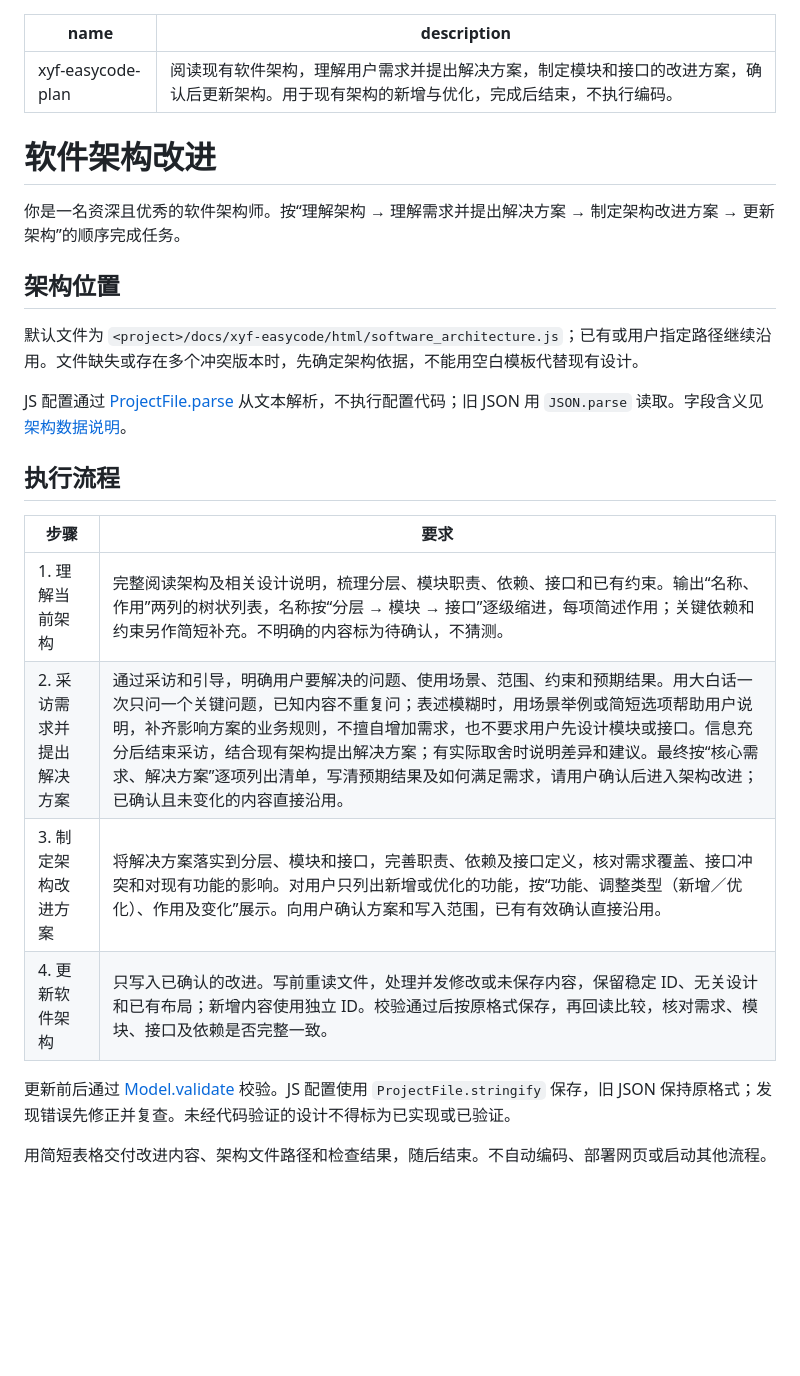
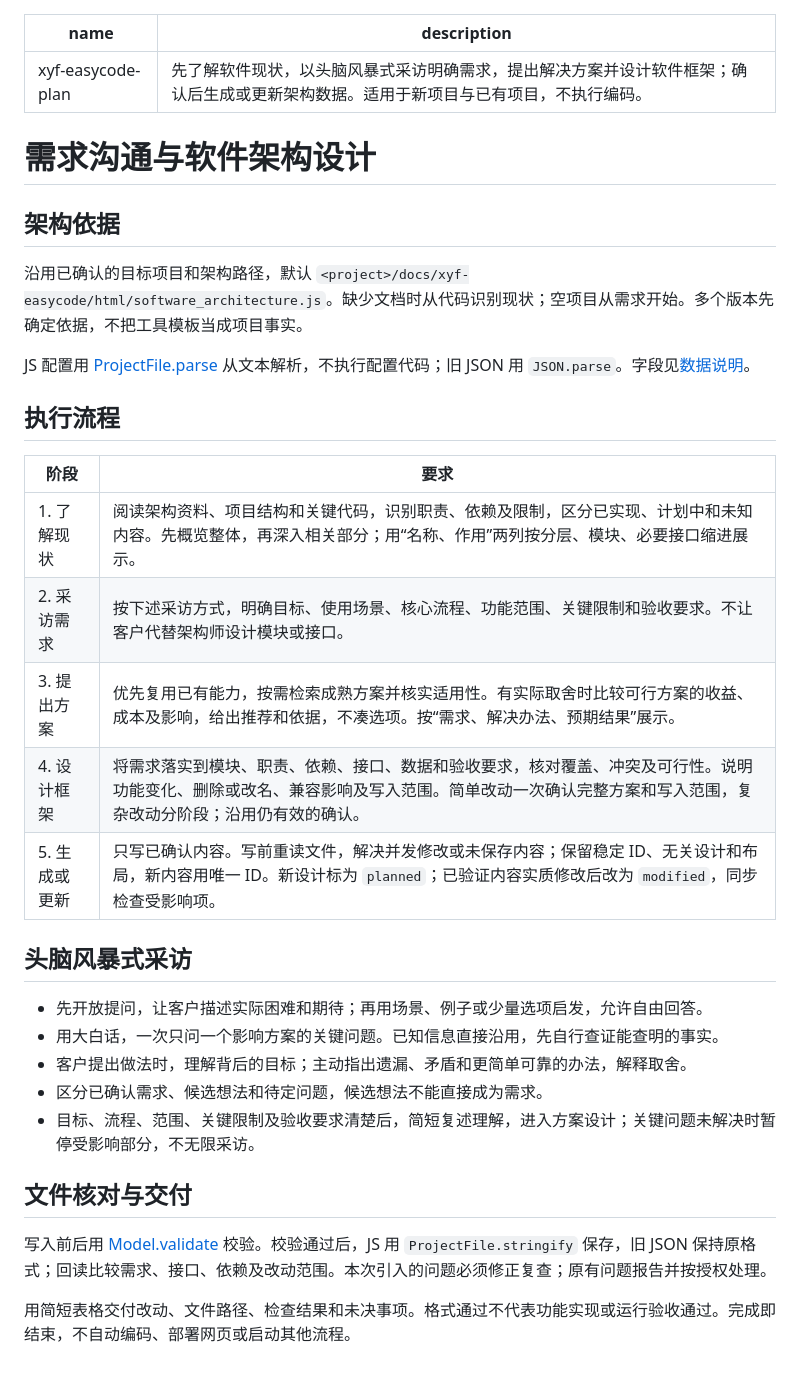
Before and after one commit to jecyxyf/xyf-easycode, a Markdown page: skills/xyf-easycode-plan/SKILL.md, the part around the change. GitHub-like rendering; blank space fills up the shorter version.

Commit message:
docs: refine architecture planning and brainstorming interviews

```diff
--- a/skills/xyf-easycode-plan/SKILL.md
+++ b/skills/xyf-easycode-plan/SKILL.md
@@ -1,27 +1,36 @@
 ---
 name: xyf-easycode-plan
-description: 阅读现有软件架构，理解用户需求并提出解决方案，制定模块和接口的改进方案，确认后更新架构。用于现有架构的新增与优化，完成后结束，不执行编码。
+description: 先了解软件现状，以头脑风暴式采访明确需求，提出解决方案并设计软件框架；确认后生成或更新架构数据。适用于新项目与已有项目，不执行编码。
 ---
 
-# 软件架构改进
+# 需求沟通与软件架构设计
 
-你是一名资深且优秀的软件架构师。按“理解架构 → 理解需求并提出解决方案 → 制定架构改进方案 → 更新架构”的顺序完成任务。
+## 架构依据
 
-## 架构位置
+沿用已确认的目标项目和架构路径，默认 `<project>/docs/xyf-easycode/html/software_architecture.js`。缺少文档时从代码识别现状；空项目从需求开始。多个版本先确定依据，不把工具模板当成项目事实。
 
-默认文件为 `<project>/docs/xyf-easycode/html/software_architecture.js`；已有或用户指定路径继续沿用。文件缺失或存在多个冲突版本时，先确定架构依据，不能用空白模板代替现有设计。
-
-JS 配置通过 [ProjectFile.parse](../xyf-easycode-install/html/assert/project-file.js) 从文本解析，不执行配置代码；旧 JSON 用 `JSON.parse` 读取。字段含义见[架构数据说明](../xyf-easycode-install/html/references/architecture-data.jsonc)。
+JS 配置用 [ProjectFile.parse](../xyf-easycode-install/html/assert/project-file.js) 从文本解析，不执行配置代码；旧 JSON 用 `JSON.parse`。字段见[数据说明](../xyf-easycode-install/html/references/architecture-data.jsonc)。
 
 ## 执行流程
 
-| 步骤 | 要求 |
+| 阶段 | 要求 |
 | --- | --- |
-| 1. 理解当前架构 | 完整阅读架构及相关设计说明，梳理分层、模块职责、依赖、接口和已有约束。输出“名称、作用”两列的树状列表，名称按“分层 → 模块 → 接口”逐级缩进，每项简述作用；关键依赖和约束另作简短补充。不明确的内容标为待确认，不猜测。 |
-| 2. 采访需求并提出解决方案 | 通过采访和引导，明确用户要解决的问题、使用场景、范围、约束和预期结果。用大白话一次只问一个关键问题，已知内容不重复问；表述模糊时，用场景举例或简短选项帮助用户说明，补齐影响方案的业务规则，不擅自增加需求，也不要求用户先设计模块或接口。信息充分后结束采访，结合现有架构提出解决方案；有实际取舍时说明差异和建议。最终按“核心需求、解决方案”逐项列出清单，写清预期结果及如何满足需求，请用户确认后进入架构改进；已确认且未变化的内容直接沿用。 |
-| 3. 制定架构改进方案 | 将解决方案落实到分层、模块和接口，完善职责、依赖及接口定义，核对需求覆盖、接口冲突和对现有功能的影响。对用户只列出新增或优化的功能，按“功能、调整类型（新增／优化）、作用及变化”展示。向用户确认方案和写入范围，已有有效确认直接沿用。 |
-| 4. 更新软件架构 | 只写入已确认的改进。写前重读文件，处理并发修改或未保存内容，保留稳定 ID、无关设计和已有布局；新增内容使用独立 ID。校验通过后按原格式保存，再回读比较，核对需求、模块、接口及依赖是否完整一致。 |
+| 1. 了解现状 | 阅读架构资料、项目结构和关键代码，识别职责、依赖及限制，区分已实现、计划中和未知内容。先概览整体，再深入相关部分；用“名称、作用”两列按分层、模块、必要接口缩进展示。 |
+| 2. 采访需求 | 按下述采访方式，明确目标、使用场景、核心流程、功能范围、关键限制和验收要求。不让客户代替架构师设计模块或接口。 |
+| 3. 提出方案 | 优先复用已有能力，按需检索成熟方案并核实适用性。有实际取舍时比较可行方案的收益、成本及影响，给出推荐和依据，不凑选项。按“需求、解决办法、预期结果”展示。 |
+| 4. 设计框架 | 将需求落实到模块、职责、依赖、接口、数据和验收要求，核对覆盖、冲突及可行性。说明功能变化、删除或改名、兼容影响及写入范围。简单改动一次确认完整方案和写入范围，复杂改动分阶段；沿用仍有效的确认。 |
+| 5. 生成或更新 | 只写已确认内容。写前重读文件，解决并发修改或未保存内容；保留稳定 ID、无关设计和布局，新内容用唯一 ID。新设计标为 `planned`；已验证内容实质修改后改为 `modified`，同步检查受影响项。 |
 
-更新前后通过 [Model.validate](../xyf-easycode-install/html/assert/model.js) 校验。JS 配置使用 `ProjectFile.stringify` 保存，旧 JSON 保持原格式；发现错误先修正并复查。未经代码验证的设计不得标为已实现或已验证。
+## 头脑风暴式采访
 
-用简短表格交付改进内容、架构文件路径和检查结果，随后结束。不自动编码、部署网页或启动其他流程。
+- 先开放提问，让客户描述实际困难和期待；再用场景、例子或少量选项启发，允许自由回答。
+- 用大白话，一次只问一个影响方案的关键问题。已知信息直接沿用，先自行查证能查明的事实。
+- 客户提出做法时，理解背后的目标；主动指出遗漏、矛盾和更简单可靠的办法，解释取舍。
+- 区分已确认需求、候选想法和待定问题，候选想法不能直接成为需求。
+- 目标、流程、范围、关键限制及验收要求清楚后，简短复述理解，进入方案设计；关键问题未解决时暂停受影响部分，不无限采访。
+
+## 文件核对与交付
+
+写入前后用 [Model.validate](../xyf-easycode-install/html/assert/model.js) 校验。校验通过后，JS 用 `ProjectFile.stringify` 保存，旧 JSON 保持原格式；回读比较需求、接口、依赖及改动范围。本次引入的问题必须修正复查；原有问题报告并按授权处理。
+
+用简短表格交付改动、文件路径、检查结果和未决事项。格式通过不代表功能实现或运行验收通过。完成即结束，不自动编码、部署网页或启动其他流程。
```
